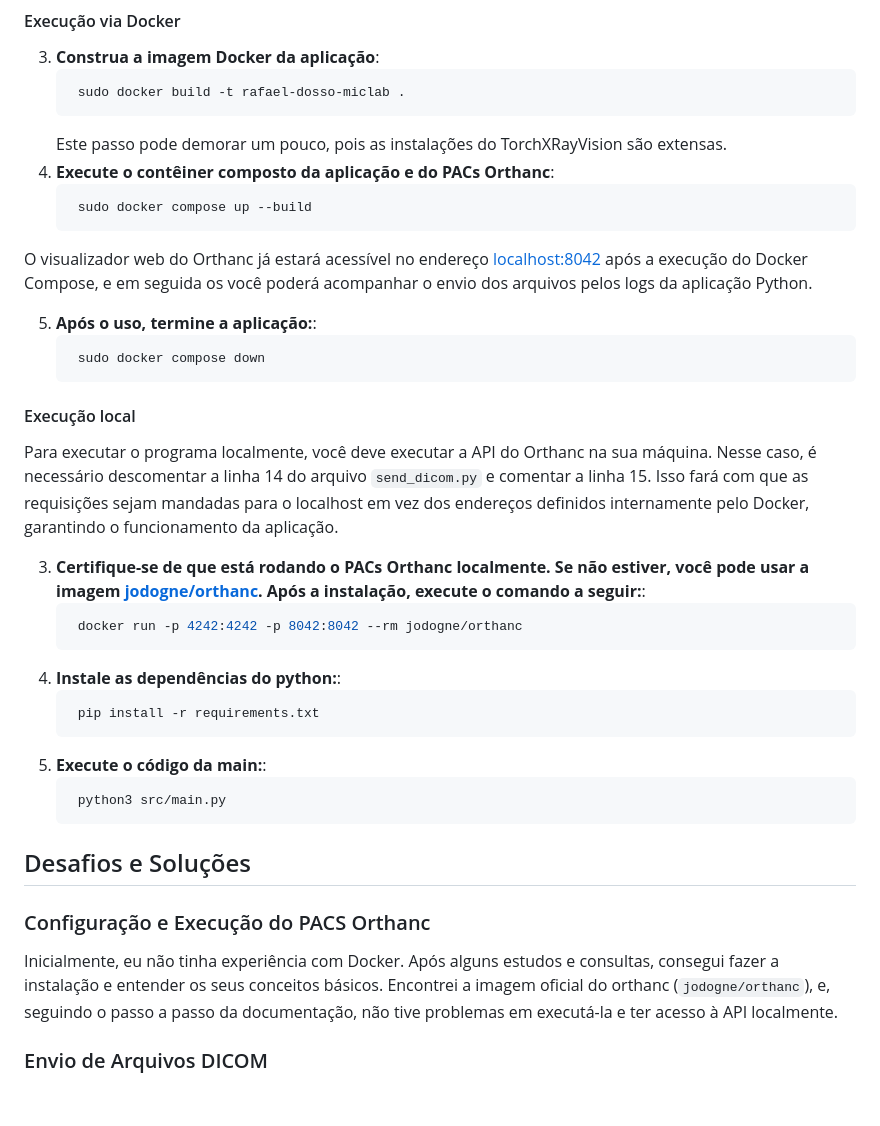
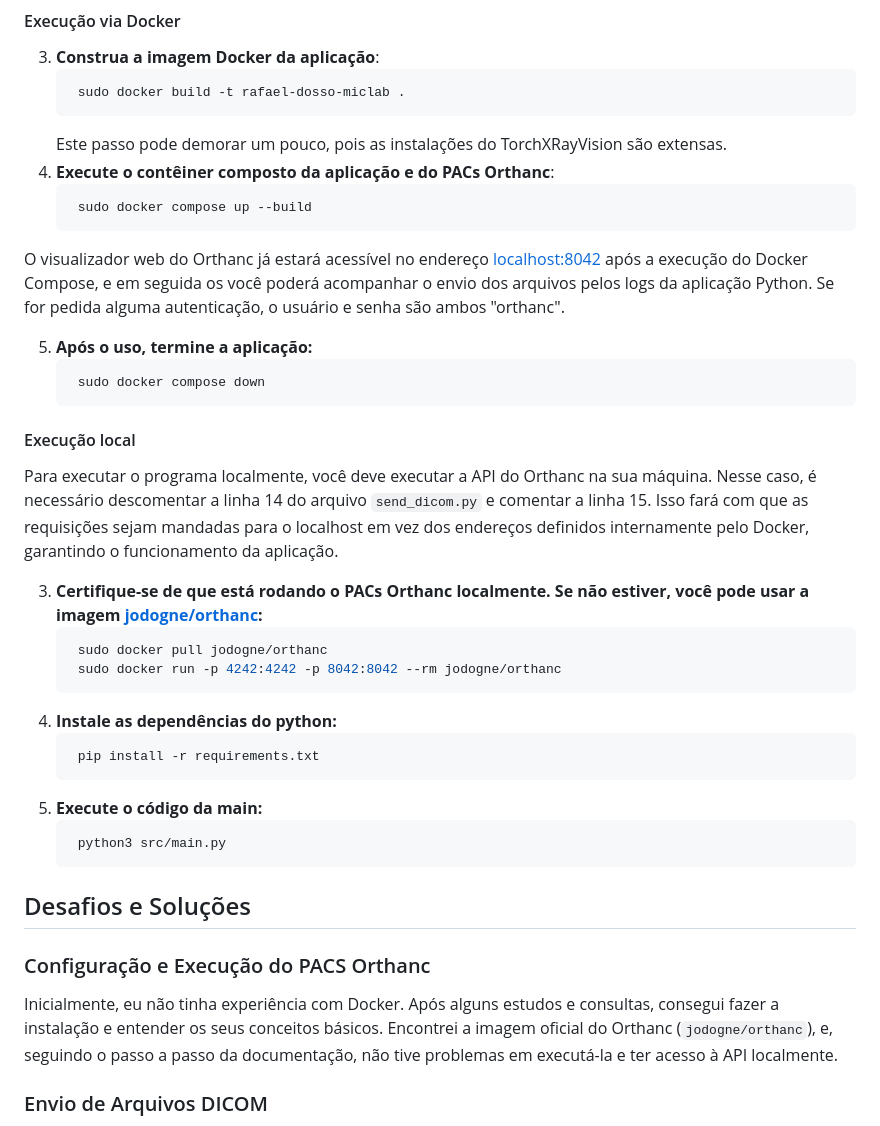
Before and after one commit to rafael-dosso/analise-imagens-medicas, a Markdown page: README.md, the part around one of its changes. Rendered like a GitHub page; blank space fills up the shorter version.

Commit message:
Altering README.md

````diff
--- a/README.md
+++ b/README.md
@@ -44,9 +44,9 @@ O objetivo principal foi configurar um sistema PACS OrthanC, manipular arquivos
     sudo docker compose up --build
    ```
 
-O visualizador web do Orthanc já estará acessível no endereço [localhost:8042](http://localhost:8042) após a execução do Docker Compose, e em seguida os você poderá acompanhar o envio dos arquivos pelos logs da aplicação Python.
+O visualizador web do Orthanc já estará acessível no endereço [localhost:8042](http://localhost:8042) após a execução do Docker Compose, e em seguida os você poderá acompanhar o envio dos arquivos pelos logs da aplicação Python. Se for pedida alguma autenticação, o usuário e senha são ambos "orthanc".
 
-5. **Após o uso, termine a aplicação:**:
+5. **Após o uso, termine a aplicação:**
    ```bash
     sudo docker compose down
    ```
@@ -55,15 +55,16 @@ O visualizador web do Orthanc já estará acessível no endereço [localhost:804
 
 Para executar o programa localmente, você deve executar a API do Orthanc na sua máquina. Nesse caso, é necessário descomentar a linha 14 do arquivo `send_dicom.py` e comentar a linha 15. Isso fará com que as requisições sejam mandadas para o localhost em vez dos endereços definidos internamente pelo Docker, garantindo o funcionamento da aplicação.
 
-3. **Certifique-se de que está rodando o PACs Orthanc localmente. Se não estiver, você pode usar a imagem [jodogne/orthanc](https://orthanc.uclouvain.be/book/users/docker.html). Após a instalação, execute o comando a seguir:**:
+3. **Certifique-se de que está rodando o PACs Orthanc localmente. Se não estiver, você pode usar a imagem [jodogne/orthanc](https://orthanc.uclouvain.be/book/users/docker.html):**
    ```bash
-    docker run -p 4242:4242 -p 8042:8042 --rm jodogne/orthanc
+    sudo docker pull jodogne/orthanc
+    sudo docker run -p 4242:4242 -p 8042:8042 --rm jodogne/orthanc
    ```
-4. **Instale as dependências do python:**:
+4. **Instale as dependências do python:**
    ```bash
     pip install -r requirements.txt
    ```
-5. **Execute o código da main:**:
+5. **Execute o código da main:**
    ```bash
     python3 src/main.py
    ```
@@ -72,7 +73,7 @@ Para executar o programa localmente, você deve executar a API do Orthanc na sua
 
 ### Configuração e Execução do PACS Orthanc
 
-Inicialmente, eu não tinha experiência com Docker. Após alguns estudos e consultas, consegui fazer a instalação e entender os seus conceitos básicos. Encontrei a imagem oficial do orthanc (`jodogne/orthanc`), e, seguindo o passo a passo da documentação, não tive problemas em executá-la e ter acesso à API localmente.
+Inicialmente, eu não tinha experiência com Docker. Após alguns estudos e consultas, consegui fazer a instalação e entender os seus conceitos básicos. Encontrei a imagem oficial do Orthanc (`jodogne/orthanc`), e, seguindo o passo a passo da documentação, não tive problemas em executá-la e ter acesso à API localmente.
 
 ### Envio de Arquivos DICOM
 
````
Also changed, not shown: other parts of README.md (+3 -3 lines).
